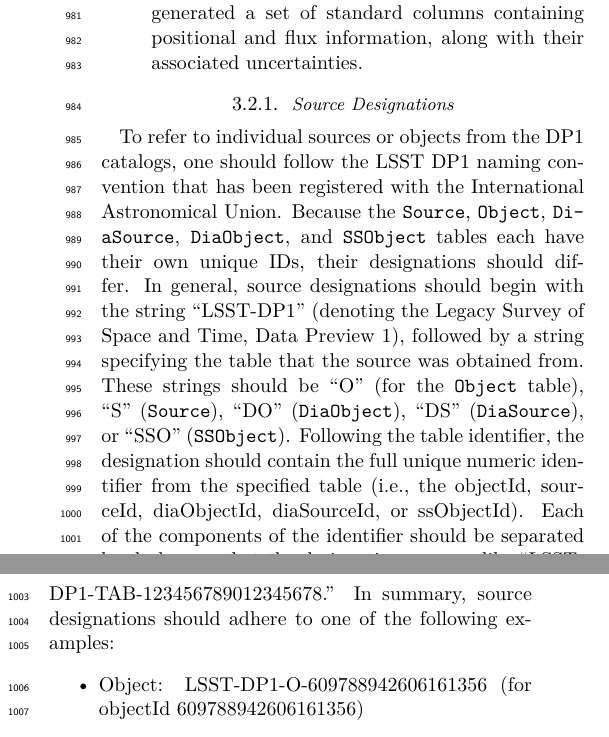
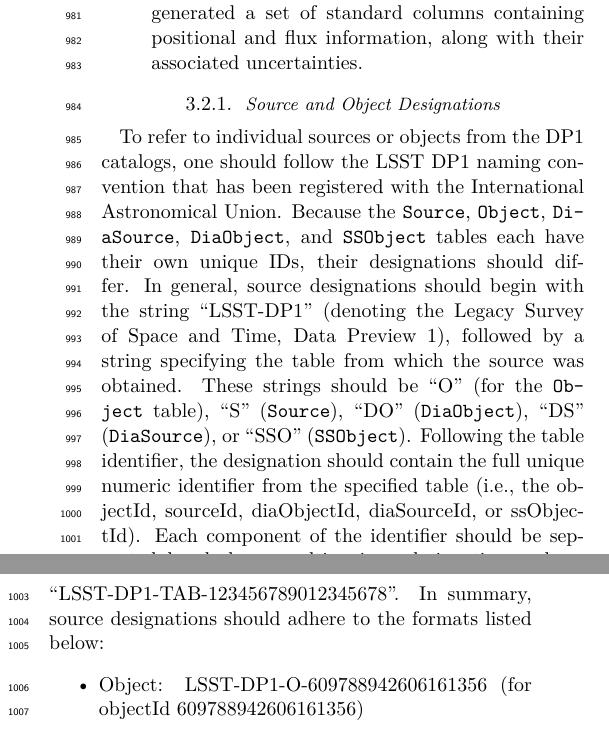
Before and after one commit to lsst/rtn-095, a LaTeX paper (RTN-095.tex, which reads data_products.tex): two parts of the columns of page 14 of 47, joined at a grey line, cut so that both start at the same text. Compiled offline with XeLaTeX.

Commit message:
Edits in response to review

```diff
--- a/data_products.tex
+++ b/data_products.tex
@@ -220,14 +220,14 @@
 This process generated a set of standard columns containing positional and flux information, along with their associated uncertainties.
 \end{itemize}
 
-\subsubsection{Source Designations}\label{ssec:src_naming}
+\subsubsection{Source and Object Designations}\label{ssec:src_naming}
 To refer to individual sources or objects from the DP1 catalogs, one should follow the LSST DP1 naming convention that has been registered with the International Astronomical Union.
 Because the \texttt{Source}, \texttt{Object}, \texttt{DiaSource}, \texttt{DiaObject}, and \texttt{SSObject} tables each have their own unique IDs, their designations should differ.
-In general, source designations should begin with the string ``LSST-DP1'' (denoting the Legacy Survey of Space and Time, Data Preview 1), followed by a string specifying the table that the source was obtained from.
+In general, source designations should begin with the string ``LSST-DP1'' (denoting the Legacy Survey of Space and Time, Data Preview 1), followed by a string specifying the table from which the source was obtained.
 These strings should be ``O'' (for the \texttt{Object} table), ``S'' (\texttt{Source}), ``DO'' (\texttt{DiaObject}), ``DS'' (\texttt{DiaSource}), or ``SSO'' (\texttt{SSObject}).
 Following the table identifier, the designation should contain the full unique numeric identifier from the specified table (i.e., the objectId, sourceId, diaObjectId, diaSourceId, or ssObjectId).
-Each of the components of the identifier should be separated by dashes, so that the designation appears like ``LSST-DP1-TAB-123456789012345678.''
-In summary, source designations should adhere to one of the following examples:
+Each component of the identifier should be separated by dashes, resulting in a designation such as ``LSST-DP1-TAB-123456789012345678''.
+In summary, source designations should adhere to the formats listed below:
 
 \begin{itemize}
 \item Object: LSST-DP1-O-609788942606161356 (for objectId 609788942606161356)
```
